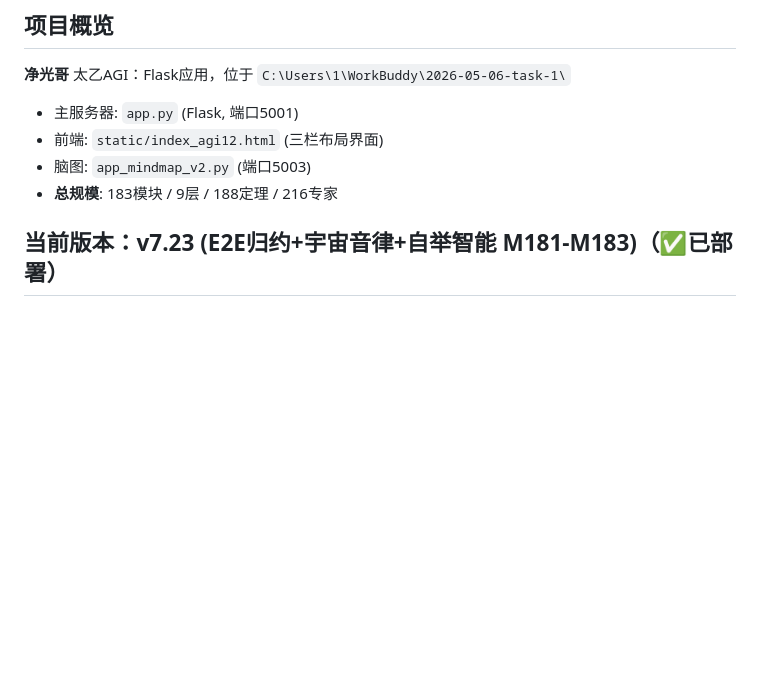
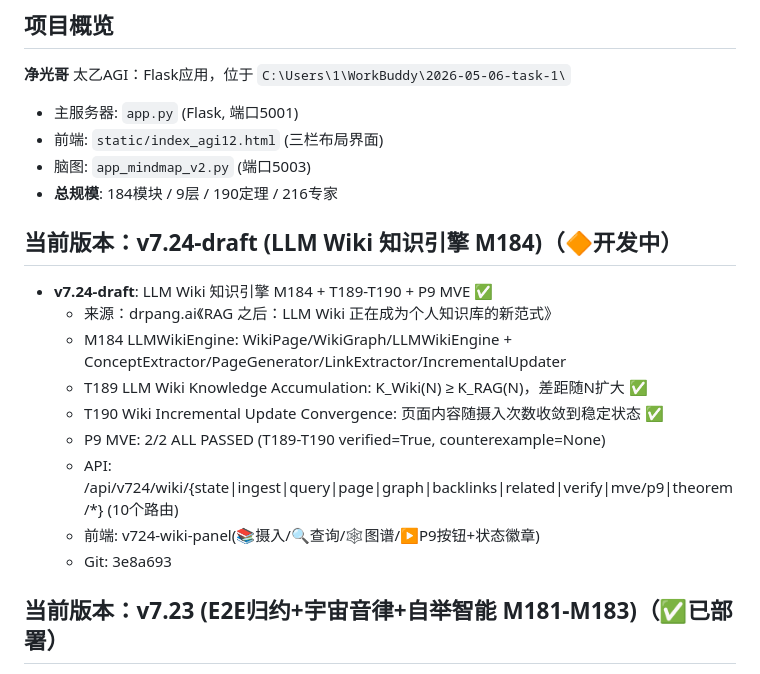
Before and after one commit to lisoleg/jingguang-agi, a Markdown page: .workbuddy/memory/MEMORY.md, the part around the change. GitHub-like rendering; blank space fills up the shorter version.

Commit message:
docs: 更新MEMORY.md — v7.24 LLM Wiki M184 + T189-T190 + P9 MVE

```diff
--- a/.workbuddy/memory/MEMORY.md
+++ b/.workbuddy/memory/MEMORY.md
@@ -5,7 +5,18 @@
 - 主服务器: `app.py` (Flask, 端口5001)
 - 前端: `static/index_agi12.html` (三栏布局界面)
 - 脑图: `app_mindmap_v2.py` (端口5003)
-- **总规模**: 183模块 / 9层 / 188定理 / 216专家
+- **总规模**: 184模块 / 9层 / 190定理 / 216专家
+
+## 当前版本：v7.24-draft (LLM Wiki 知识引擎 M184)（🔶开发中）
+- **v7.24-draft**: LLM Wiki 知识引擎 M184 + T189-T190 + P9 MVE ✅
+  - 来源：drpang.ai《RAG 之后：LLM Wiki 正在成为个人知识库的新范式》
+  - M184 LLMWikiEngine: WikiPage/WikiGraph/LLMWikiEngine + ConceptExtractor/PageGenerator/LinkExtractor/IncrementalUpdater
+  - T189 LLM Wiki Knowledge Accumulation: K_Wiki(N) ≥ K_RAG(N)，差距随N扩大 ✅
+  - T190 Wiki Incremental Update Convergence: 页面内容随摄入次数收敛到稳定状态 ✅
+  - P9 MVE: 2/2 ALL PASSED (T189-T190 verified=True, counterexample=None)
+  - API: /api/v724/wiki/{state|ingest|query|page|graph|backlinks|related|verify|mve/p9|theorem/*} (10个路由)
+  - 前端: v724-wiki-panel(📚摄入/🔍查询/🕸图谱/▶P9按钮+状态徽章)
+  - Git: 3e8a693
 
 ## 当前版本：v7.23 (E2E归约+宇宙音律+自举智能 M181-M183)（✅已部署）
 - **v7.23**: E2E归约+宇宙音律+自举智能 M181-M183 + T183-T188 + P8 MVE 6/6 ALL PASSED ✅
```
